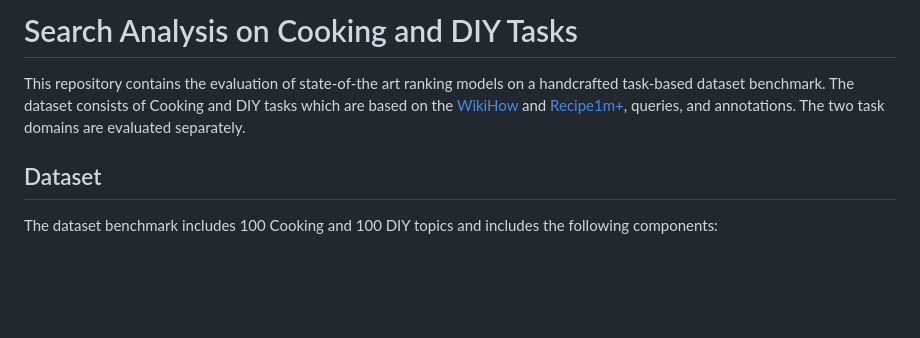
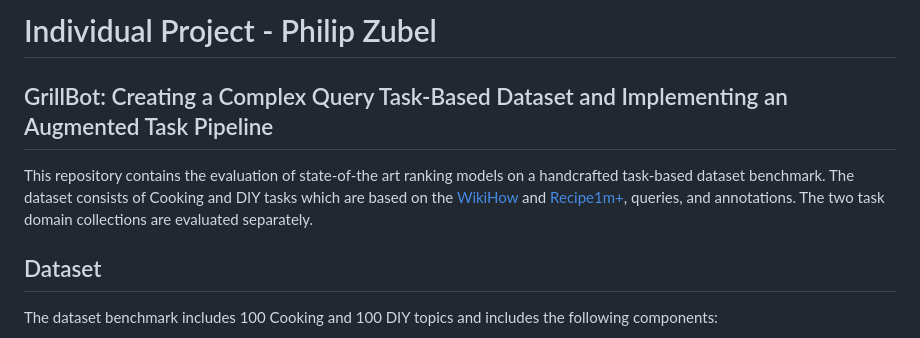
Before and after one commit to PhilipZubel/task-search-quality, a Markdown page: README.md, the part around the change. GitHub-like rendering; blank space fills up the shorter version.

```diff
--- a/README.md
+++ b/README.md
@@ -1,6 +1,7 @@
-# Search Analysis on Cooking and DIY Tasks
+# Individual Project - Philip Zubel
+## GrillBot: Creating a Complex Query Task-Based Dataset and Implementing an Augmented Task Pipeline
 
-This repository contains the evaluation of state-of-the art ranking models on a handcrafted task-based dataset benchmark. The dataset consists of Cooking and DIY tasks which are based on the [WikiHow](https://github.com/zharry29/wikihow-goal-step) and [Recipe1m+](http://pic2recipe.csail.mit.edu/), queries, and annotations. The two task domains are evaluated separately.
+This repository contains the evaluation of state-of-the art ranking models on a handcrafted task-based dataset benchmark. The dataset consists of Cooking and DIY tasks which are based on the [WikiHow](https://github.com/zharry29/wikihow-goal-step) and [Recipe1m+](http://pic2recipe.csail.mit.edu/), queries, and annotations. The two task domain collections are evaluated separately.
 
 ## Dataset
 The dataset benchmark includes 100 Cooking and 100 DIY topics and includes the following components:
```
